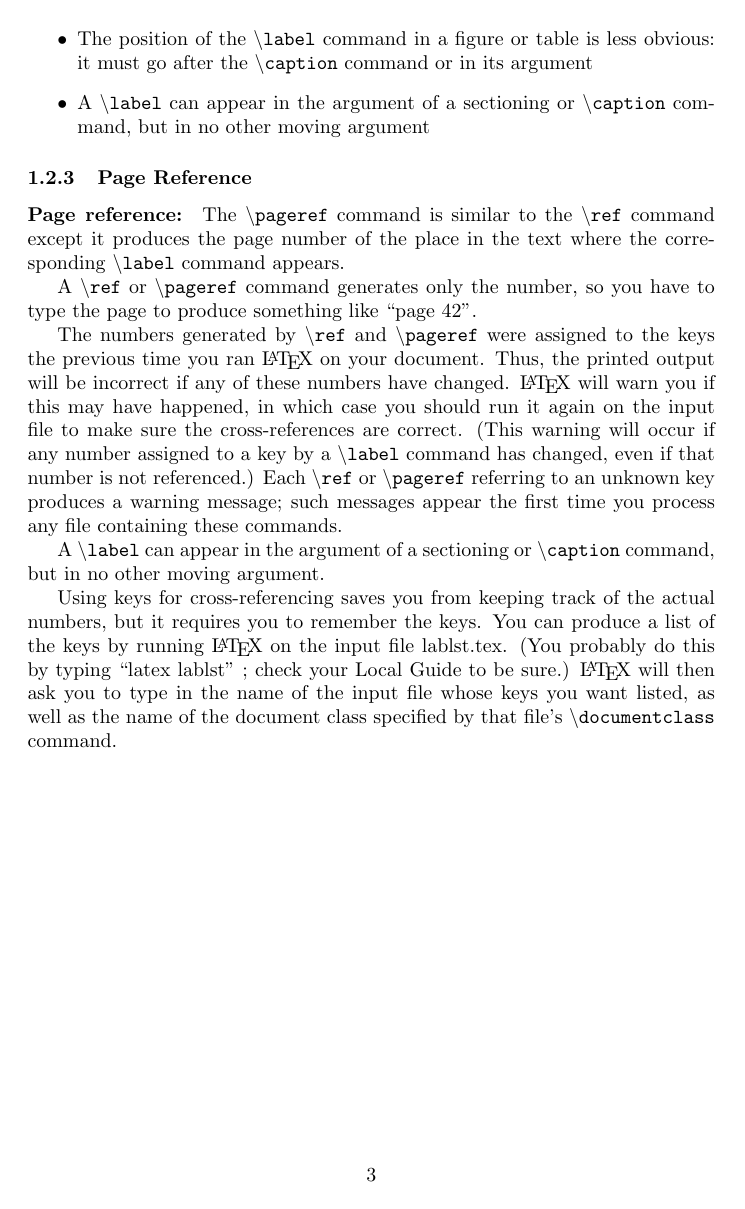
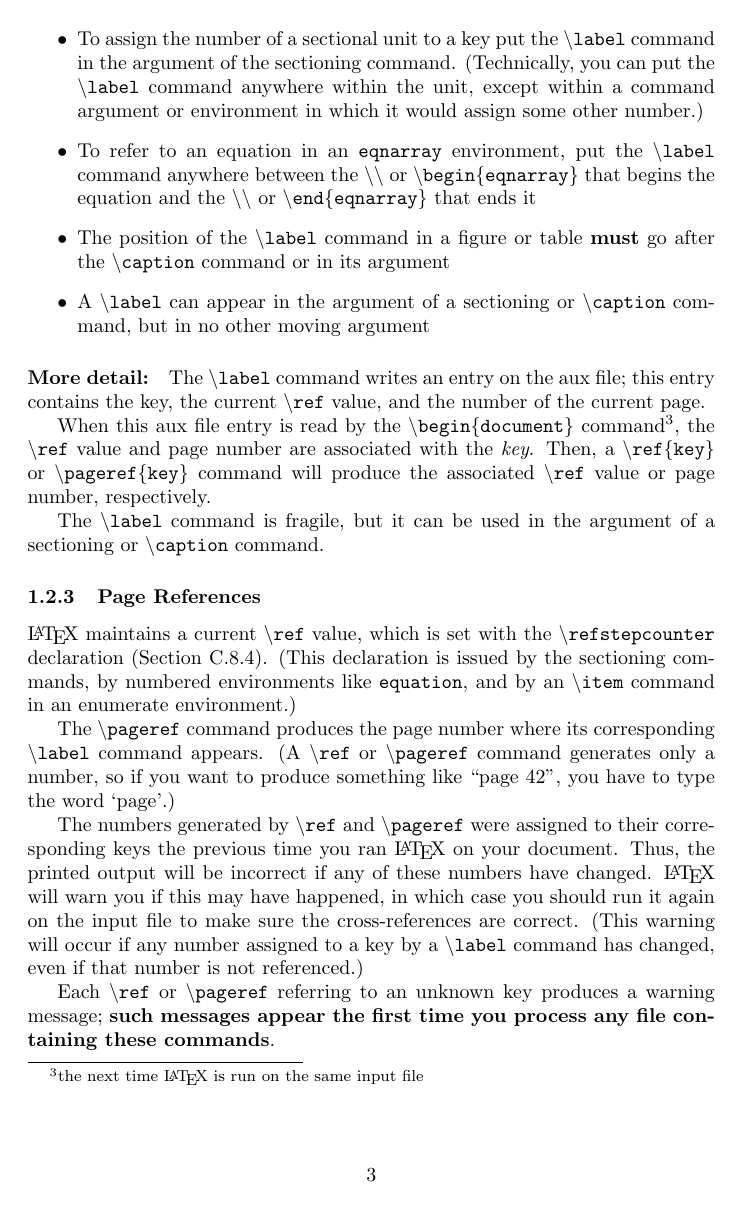
Before and after one commit to juanantonio284/latex_notes, a LaTeX document (lamport_latex_ref/4_moving_info.tex): page 3 of 3 before the commit and page 3 of 4 after it. Compiled offline with pdfLaTeX.

Commit message:
cross references section finished

```diff
--- a/lamport_latex_ref/4_moving_info.tex
+++ b/lamport_latex_ref/4_moving_info.tex
@@ -14,6 +14,8 @@ An error in your input file could produce an error in one of the special cross-r
 The error in the cross-referencing file will not manifest itself until that file is read, the next
 time you run \LaTeX. Section 8.1 explains how to recognize such an error.
 }
+
+\sepfootnotecontent{firstrun}{the next time \LaTeX\ is run on the same input file}
 
 % title ...................................................................
 \title{Chapter 4: Moving Information Around} % Declares the document's title.
@@ -119,2 +128,6 @@ Equation \ref{eq:euler} in subsection \ref{example} is Euler's Famous result.
 \begin{itemize}
 
+   \item To assign the number of a sectional unit to a key put the \justtext{label} command in the
+    argument of the sectioning command. (Technically, you can put the \justtext{label} command
+    anywhere within the unit, except within a command argument or environment in which it would
+    assign some other number.)
@@ -124 +134,4 @@ Equation \ref{eq:euler} in subsection \ref{example} is Euler's Famous result.
 
+   \item To refer to an equation in an {\tt eqnarray} environment, put the \justtext{label} command
+    anywhere between the \justtext{\textbackslash} or \justtext{begin\{eqnarray\}} that begins the
+    equation and the \justtext{\textbackslash} or \justtext{end\{eqnarray\}} that ends it
@@ -129,36 +138,42 @@ Equation \ref{eq:euler} in subsection \ref{example} is Euler's Famous result.
 
-   \item The position of the \justtext{label} command in a figure or table is less obvious: it must
-    go after the \justtext{caption} command or in its argument
+   \item The position of the \justtext{label} command in a figure or table \textbf{must} go after
+    the \justtext{caption} command or in its argument
 
    \item A \justtext{label} can appear in the argument of a sectioning or \justtext{caption}
     command, but in no other moving argument
 
 \end{itemize}
 
+\paragraph{More detail:} The \justtext{label} command writes an entry on the aux file; this entry
+contains the key, the current \justtext{ref} value, and the number of the current page.
+
+When this aux file entry is read by the \justtext{begin\{document\}} command\sepfootnote{firstrun},
+the \justtext{ref} value and page number are associated with the \emph{key}.
+Then, a \justtext{ref\{key\}} or \justtext{pageref\{key\}} command will produce the associated
+\justtext{ref} value or page number, respectively.
+
+The \justtext{label} command is fragile, but it can be used in the argument of a sectioning
+or \justtext{caption} command.
+
 % .......................
-\subsubsection{Page Reference}
+\subsubsection{Page References}
 
-\paragraph{Page reference:} The \justtext{pageref} command is similar to the \justtext{ref} command
- except it produces the page number of the place in the text where the corresponding
- \justtext{label} command appears.
+\LaTeX\ maintains a current \justtext{ref} value, which is set with the \justtext{refstepcounter}
+declaration (Section C.8.4). (This declaration is issued by the sectioning commands, by numbered
+environments like {\tt equation}, and by an \justtext{item} command in an enumerate environment.)
 
-A \justtext{ref} or \justtext{pageref} command generates only the number, so you have to type the
-page to produce something like ``page 42''.
+The \justtext{pageref} command produces the page number where its corresponding \justtext{label}
+command appears. (A \justtext{ref} or \justtext{pageref} command generates only a number, so if you
+want to produce something like ``page 42'', you have to type the word `page'.)
 
-The numbers generated by \justtext{ref} and \justtext{pageref} were assigned to the keys the
-previous time you ran \LaTeX\ on your document. Thus, the printed output will be incorrect if any
-of these numbers have changed. \LaTeX\ will warn you if this may have happened, in which case you
-should run it again on the input file to make sure the cross-references are correct. (This warning
-will occur if any number assigned to a key by a \justtext{label} command has changed, even if that
-number is not referenced.) Each \justtext{ref} or \justtext{pageref} referring to an unknown key
-produces a warning message; such messages appear the first time you process any file containing
-these commands.
+The numbers generated by \justtext{ref} and \justtext{pageref} were assigned to their corresponding
+keys the previous time you ran \LaTeX\ on your document. Thus, the printed output will be incorrect
+if any of these numbers have changed. \LaTeX\ will warn you if this may have happened, in which
+case you should run it again on the input file to make sure the cross-references are correct.
+(This warning will occur if any number assigned to a key by a \justtext{label} command has changed,
+even if that number is not referenced.)
 
-A \justtext{label} can appear in the argument of a sectioning or \justtext{caption} command, but in
-no other moving argument.
+Each \justtext{ref} or \justtext{pageref} referring to an unknown key produces a warning
+message; \textbf{such messages appear the first time you process any file containing these
+commands}.
 
-Using keys for cross-referencing saves you from keeping track of the actual numbers, but it requires
-you to remember the keys. You can produce a list of the keys by running \LaTeX\ on the input file
-lablst.tex. (You probably do this by typing ``latex lablst'' ; check your Local Guide to be
-sure.) \LaTeX\ will then ask you to type in the name of the input file whose keys you want listed,
-as well as the name of the document class specified by that file's \justtext{documentclass} command.
```
Also changed, not shown: lamport_latex_ref/4_moving_info.tex (76 more changed lines), 1 other file.
